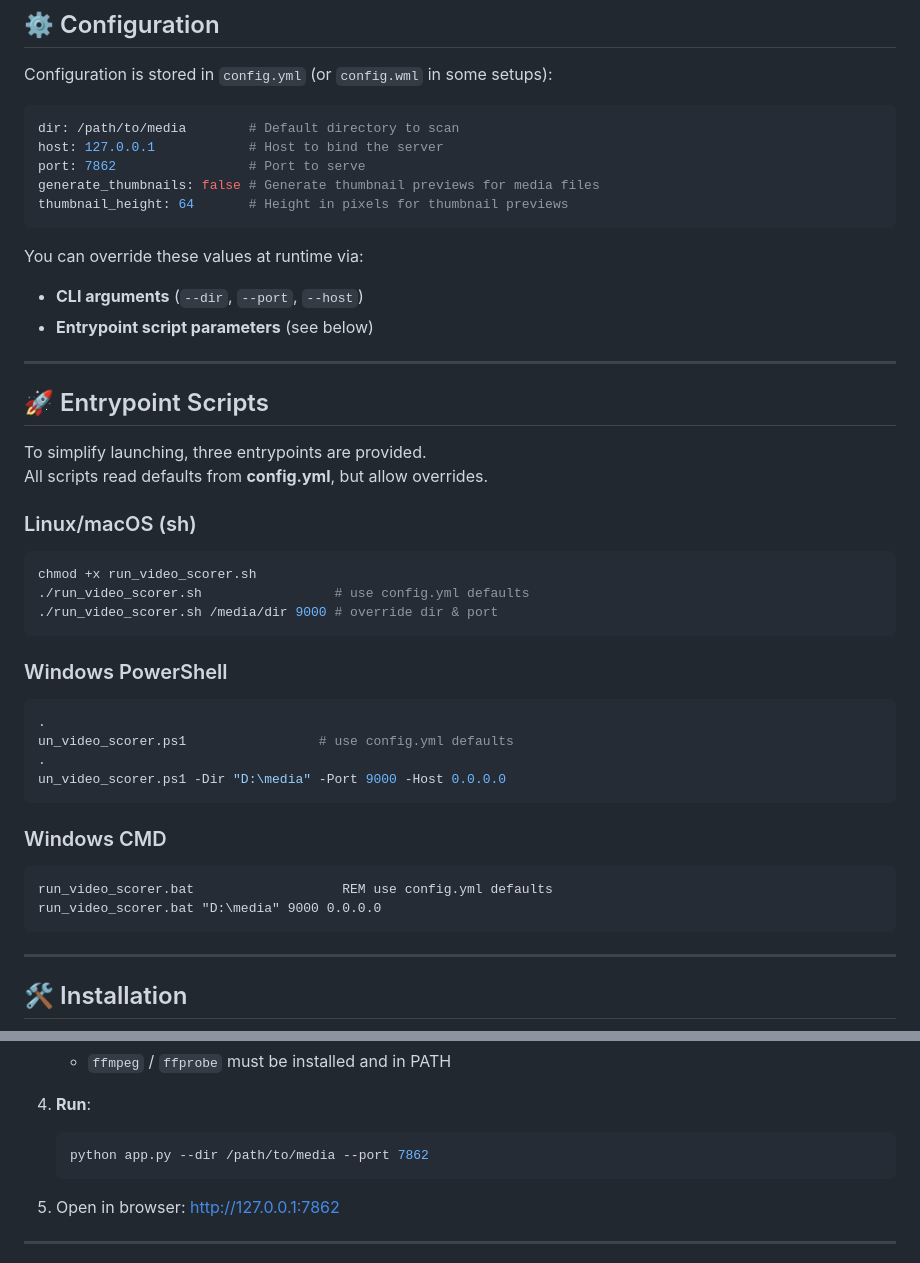
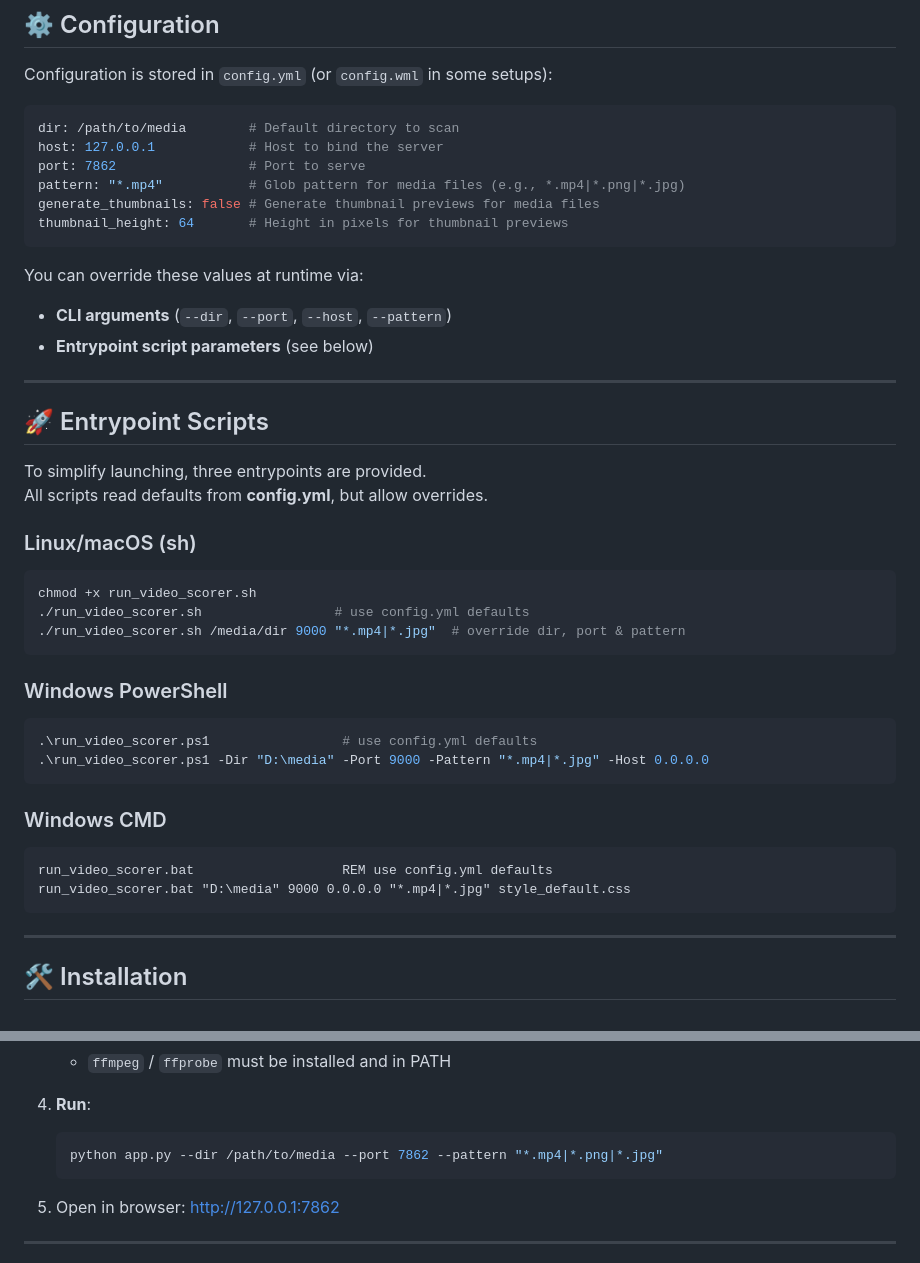
Before and after one commit to unearth4334/media_scoring, a Markdown page: README.md, 2 parts joined by grey strips. Drawn GitHub-style.

Commit message:
Update README.md to document new pattern field in config.yml
Co-authored-by: unearth4334 <7102558+unearth4334@users.noreply.github.com>

````diff
--- a/README.md
+++ b/README.md
@@ -101,12 +101,13 @@ Configuration is stored in `config.yml` (or `config.wml` in some setups):
 dir: /path/to/media        # Default directory to scan
 host: 127.0.0.1            # Host to bind the server
 port: 7862                 # Port to serve
+pattern: "*.mp4"           # Glob pattern for media files (e.g., *.mp4|*.png|*.jpg)
 generate_thumbnails: false # Generate thumbnail previews for media files
 thumbnail_height: 64       # Height in pixels for thumbnail previews
 ```
 
 You can override these values at runtime via:
-- **CLI arguments** (`--dir`, `--port`, `--host`)
+- **CLI arguments** (`--dir`, `--port`, `--host`, `--pattern`)
 - **Entrypoint script parameters** (see below)
 
 ---
@@ -120,21 +121,19 @@ All scripts read defaults from **config.yml**, but allow overrides.
 ```bash
 chmod +x run_video_scorer.sh
 ./run_video_scorer.sh                 # use config.yml defaults
-./run_video_scorer.sh /media/dir 9000 # override dir & port
+./run_video_scorer.sh /media/dir 9000 "*.mp4|*.jpg"  # override dir, port & pattern
 ```
 
 ### Windows PowerShell
 ```powershell
-.
-un_video_scorer.ps1                 # use config.yml defaults
-.
-un_video_scorer.ps1 -Dir "D:\media" -Port 9000 -Host 0.0.0.0
+.\run_video_scorer.ps1                 # use config.yml defaults
+.\run_video_scorer.ps1 -Dir "D:\media" -Port 9000 -Pattern "*.mp4|*.jpg" -Host 0.0.0.0
 ```
 
 ### Windows CMD
 ```bat
 run_video_scorer.bat                   REM use config.yml defaults
-run_video_scorer.bat "D:\media" 9000 0.0.0.0
+run_video_scorer.bat "D:\media" 9000 0.0.0.0 "*.mp4|*.jpg" style_default.css
 ```
 
 ---
@@ -166,7 +165,7 @@ run_video_scorer.bat "D:\media" 9000 0.0.0.0
 
 4. **Run**:
    ```bash
-   python app.py --dir /path/to/media --port 7862
+   python app.py --dir /path/to/media --port 7862 --pattern "*.mp4|*.png|*.jpg"
    ```
 
 5. Open in browser: [http://127.0.0.1:7862](http://127.0.0.1:7862)
````
